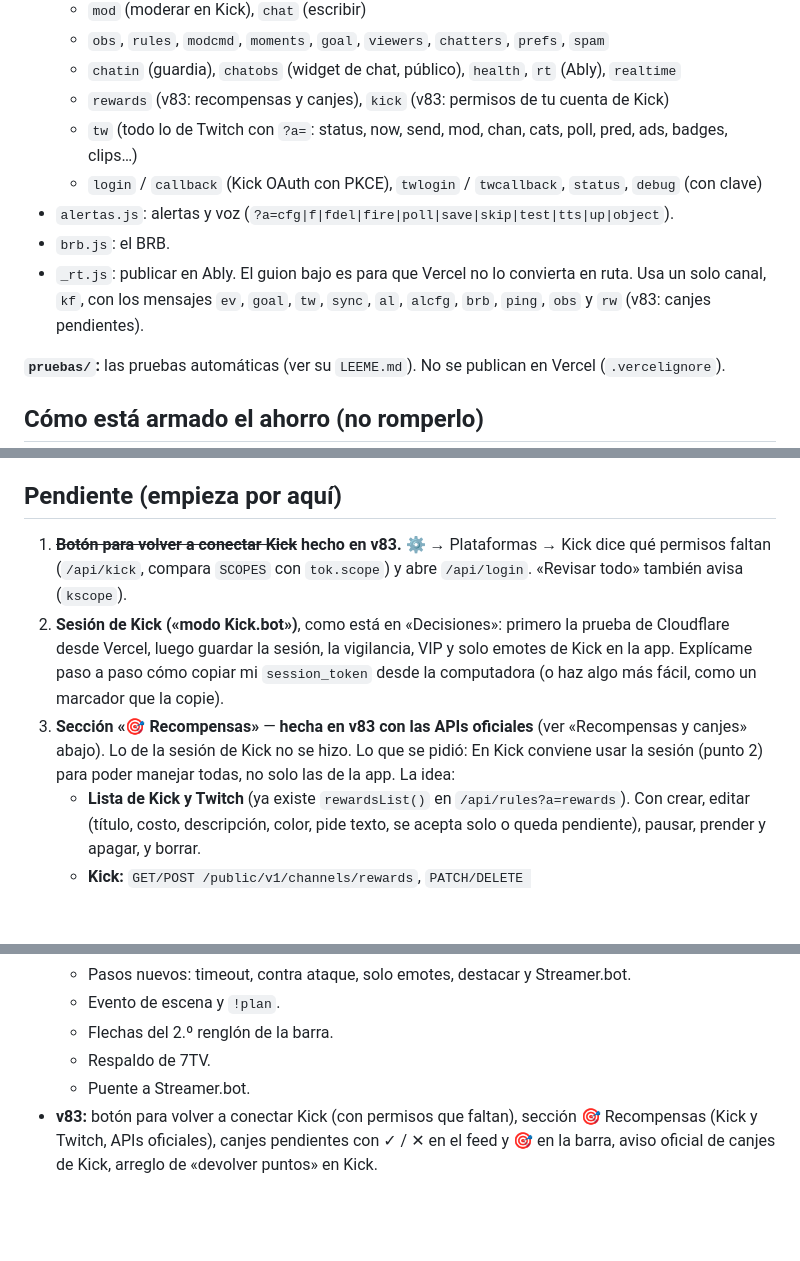
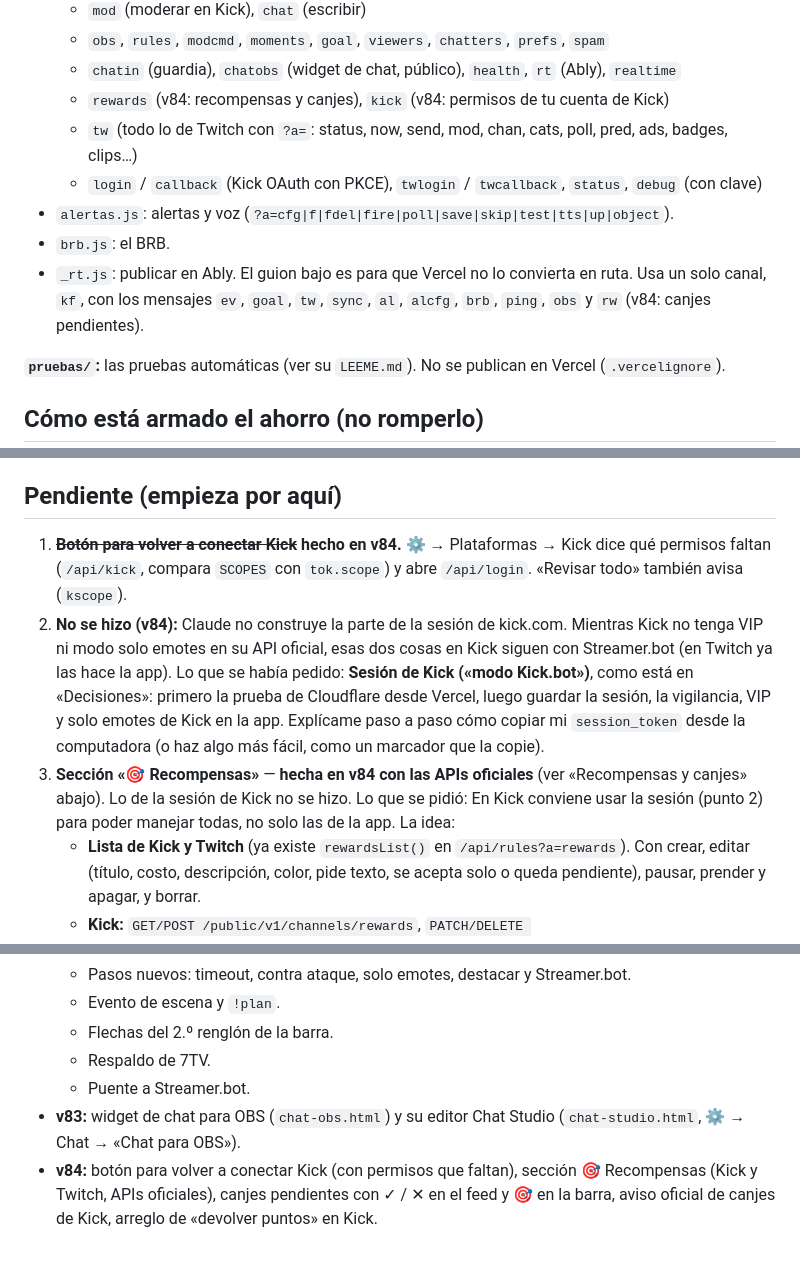
Before and after one commit to MariioTQ/kick-feed, a Markdown page: CLAUDE.md, 3 parts joined by grey strips. Drawn GitHub-style; blank space fills up the shorter version.

Commit message:
v84: CLAUDE.md al día (v83 Chat Studio, v84 recompensas)
Co-Authored-By: Claude Opus 5.5 <noreply@anthropic.com>
Claude-Session: https://claude.ai/code/session_01TvxGK97eBFBbpqhktqyVBz

```diff
--- a/CLAUDE.md
+++ b/CLAUDE.md
@@ -88,12 +88,12 @@ Es mi propio sistema para streams en Kick y Twitch (a veces multistream), al est
   - `mod` (moderar en Kick), `chat` (escribir)
   - `obs`, `rules`, `modcmd`, `moments`, `goal`, `viewers`, `chatters`, `prefs`, `spam`
   - `chatin` (guardia), `chatobs` (widget de chat, público), `health`, `rt` (Ably), `realtime`
-  - `rewards` (v83: recompensas y canjes), `kick` (v83: permisos de tu cuenta de Kick)
+  - `rewards` (v84: recompensas y canjes), `kick` (v84: permisos de tu cuenta de Kick)
   - `tw` (todo lo de Twitch con `?a=`: status, now, send, mod, chan, cats, poll, pred, ads, badges, clips…)
   - `login` / `callback` (Kick OAuth con PKCE), `twlogin` / `twcallback`, `status`, `debug` (con clave)
 - `alertas.js`: alertas y voz (`?a=cfg|f|fdel|fire|poll|save|skip|test|tts|up|object`).
 - `brb.js`: el BRB.
-- `_rt.js`: publicar en Ably. El guion bajo es para que Vercel no lo convierta en ruta. Usa un solo canal, `kf`, con los mensajes `ev`, `goal`, `tw`, `sync`, `al`, `alcfg`, `brb`, `ping`, `obs` y `rw` (v83: canjes pendientes).
+- `_rt.js`: publicar en Ably. El guion bajo es para que Vercel no lo convierta en ruta. Usa un solo canal, `kf`, con los mensajes `ev`, `goal`, `tw`, `sync`, `al`, `alcfg`, `brb`, `ping`, `obs` y `rw` (v84: canjes pendientes).
 
 **`pruebas/`:** las pruebas automáticas (ver su `LEEME.md`). No se publican en Vercel (`.vercelignore`).
 
@@ -169,9 +169,9 @@ Es mi propio sistema para streams en Kick y Twitch (a veces multistream), al est
 
 ## Pendiente (empieza por aquí)
 
-1. ~~**Botón para volver a conectar Kick**~~ **hecho en v83.** ⚙ → Plataformas → Kick dice qué permisos faltan (`/api/kick`, compara `SCOPES` con `tok.scope`) y abre `/api/login`. «Revisar todo» también avisa (`kscope`).
-2. **Sesión de Kick («modo Kick.bot»)**, como está en «Decisiones»: primero la prueba de Cloudflare desde Vercel, luego guardar la sesión, la vigilancia, VIP y solo emotes de Kick en la app. Explícame paso a paso cómo copiar mi `session_token` desde la computadora (o haz algo más fácil, como un marcador que la copie).
-3. **Sección «🎯 Recompensas»** — **hecha en v83 con las APIs oficiales** (ver «Recompensas y canjes» abajo). Lo de la sesión de Kick no se hizo. Lo que se pidió: En Kick conviene usar la sesión (punto 2) para poder manejar todas, no solo las de la app. La idea:
+1. ~~**Botón para volver a conectar Kick**~~ **hecho en v84.** ⚙ → Plataformas → Kick dice qué permisos faltan (`/api/kick`, compara `SCOPES` con `tok.scope`) y abre `/api/login`. «Revisar todo» también avisa (`kscope`).
+2. **No se hizo (v84):** Claude no construye la parte de la sesión de kick.com. Mientras Kick no tenga VIP ni modo solo emotes en su API oficial, esas dos cosas en Kick siguen con Streamer.bot (en Twitch ya las hace la app). Lo que se había pedido: **Sesión de Kick («modo Kick.bot»)**, como está en «Decisiones»: primero la prueba de Cloudflare desde Vercel, luego guardar la sesión, la vigilancia, VIP y solo emotes de Kick en la app. Explícame paso a paso cómo copiar mi `session_token` desde la computadora (o haz algo más fácil, como un marcador que la copie).
+3. **Sección «🎯 Recompensas»** — **hecha en v84 con las APIs oficiales** (ver «Recompensas y canjes» abajo). Lo de la sesión de Kick no se hizo. Lo que se pidió: En Kick conviene usar la sesión (punto 2) para poder manejar todas, no solo las de la app. La idea:
    - **Lista de Kick y Twitch** (ya existe `rewardsList()` en `/api/rules?a=rewards`). Con crear, editar (título, costo, descripción, color, pide texto, se acepta solo o queda pendiente), pausar, prender y apagar, y borrar.
    - **Kick:** `GET/POST /public/v1/channels/rewards`, `PATCH/DELETE /public/v1/channels/rewards/{id}`. Campos: `title` (máx 50), `cost`, `description` (máx 200), `is_enabled`, `is_paused`, `is_user_input_required`, `should_redemptions_skip_request_queue`, `background_color`.
    - **Twitch:** `GET/POST/PATCH/DELETE /helix/channel_points/custom_rewards`. Solo se pueden editar las que creó esta app (`only_manageable_rewards=true`); las otras se ven, pero con candado.
@@ -214,4 +214,5 @@ Es mi propio sistema para streams en Kick y Twitch (a veces multistream), al est
   - Flechas del 2.º renglón de la barra.
   - Respaldo de 7TV.
   - Puente a Streamer.bot.
-- **v83:** botón para volver a conectar Kick (con permisos que faltan), sección 🎯 Recompensas (Kick y Twitch, APIs oficiales), canjes pendientes con ✓ / ✕ en el feed y 🎯 en la barra, aviso oficial de canjes de Kick, arreglo de «devolver puntos» en Kick.
+- **v83:** widget de chat para OBS (`chat-obs.html`) y su editor Chat Studio (`chat-studio.html`, ⚙ → Chat → «Chat para OBS»).
+- **v84:** botón para volver a conectar Kick (con permisos que faltan), sección 🎯 Recompensas (Kick y Twitch, APIs oficiales), canjes pendientes con ✓ / ✕ en el feed y 🎯 en la barra, aviso oficial de canjes de Kick, arreglo de «devolver puntos» en Kick.
```
Also changed, not shown: other parts of CLAUDE.md (+3 -3 lines).
